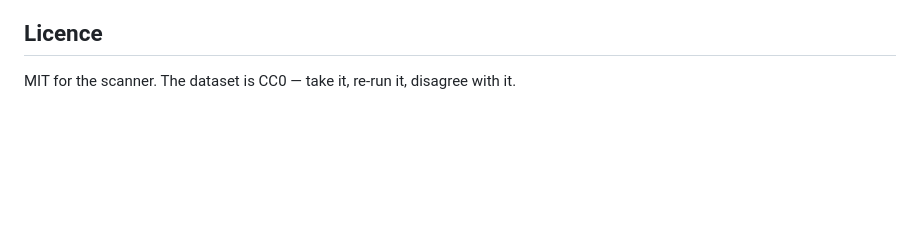
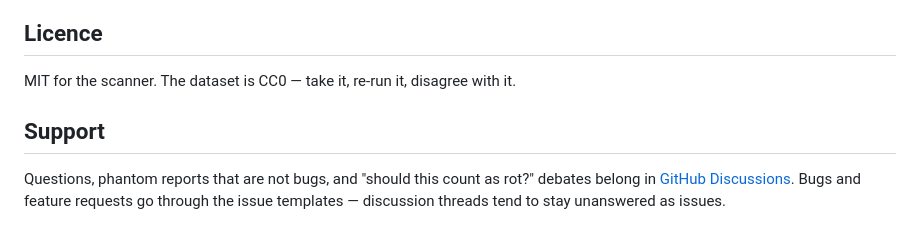
Before and after one commit to auroraxo/docrot, a Markdown page: README.md, the part around the change. Drawn GitHub-style; blank space fills up the shorter version.

Commit message:
Add Support section linking GitHub Discussions for non-bug conversations

```diff
--- a/README.md
+++ b/README.md
@@ -291,3 +291,10 @@ carry the full measurement narrative per version, and the
 ## Licence
 
 MIT for the scanner. The dataset is CC0 — take it, re-run it, disagree with it.
+
+## Support
+
+Questions, phantom reports that are not bugs, and "should this count as rot?"
+debates belong in [GitHub Discussions](https://github.com/auroraxo/docrot/discussions).
+Bugs and feature requests go through the issue templates — discussion threads
+tend to stay unanswered as issues.
```
